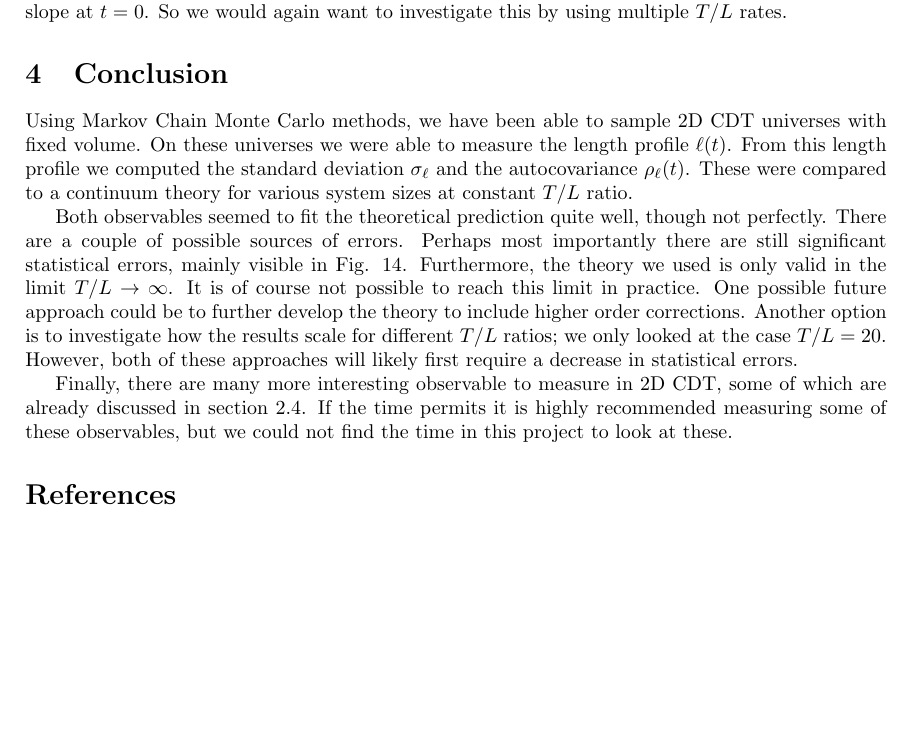
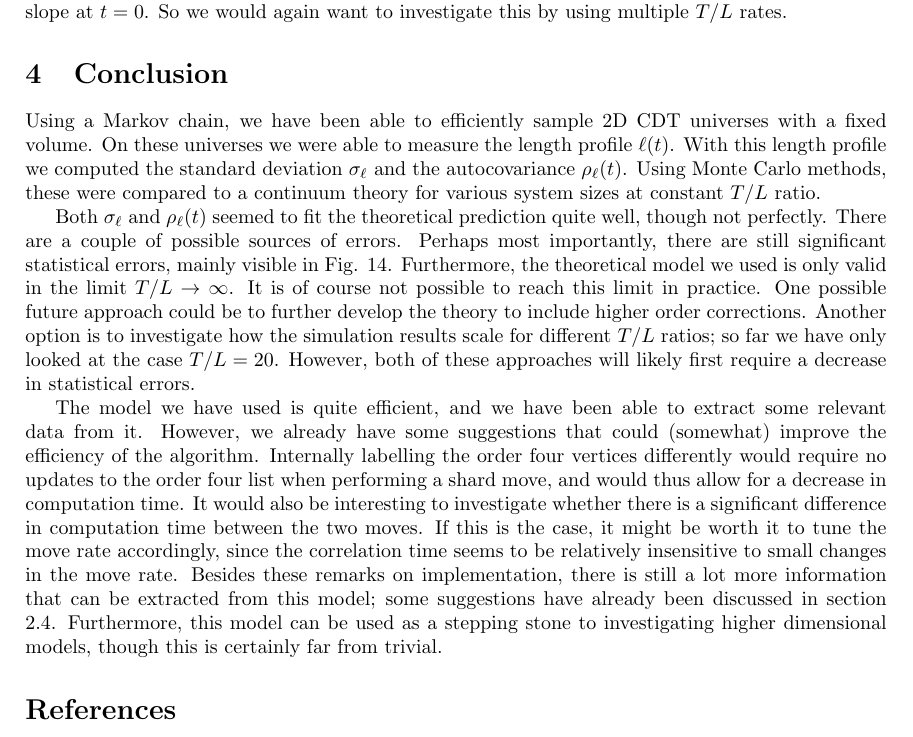
Before and after one commit to TomGerstel/monte-carlo-CDT, a LaTeX paper (report/main.tex, which reads report/4conclusions.tex): part of page 16 of 16, cut so that both start at the same text, the shorter picture padded with empty space. Compiled offline with pdfLaTeX.

Commit message:
update conclusion

```diff
--- a/report/4conclusions.tex
+++ b/report/4conclusions.tex
@@ -1,6 +1,5 @@
-Using Markov Chain Monte Carlo methods, we have been able to sample 2D CDT universes with fixed volume. On these universes we were able to measure the length profile $\ell(t)$. From this length profile we computed the standard deviation $\sigma_\ell$ and the autocovariance $\rho_\ell(t)$. These were compared to a continuum theory for various system sizes at constant $T/L$ ratio.
+Using a Markov chain, we have been able to efficiently sample 2D CDT universes with a fixed volume. On these universes we were able to measure the length profile $\ell(t)$. With this length profile we computed the standard deviation $\sigma_\ell$ and the autocovariance $\rho_\ell(t)$. Using Monte Carlo methods, these were compared to a continuum theory for various system sizes at constant $T/L$ ratio.
 
-Both observables seemed to fit the theoretical prediction quite well, though not perfectly. There are a couple of possible sources of errors. Perhaps most importantly there are still significant statistical errors, mainly visible in Fig. \ref{fig:cov_collapsed}. Furthermore, the theory we used is only valid in the limit $T/L \to \infty$. It is of course not possible to reach this limit in practice. One possible future approach could be to further develop the theory to include higher order corrections. Another option is to investigate how the results scale for different $T/L$ ratios; we only looked at the case $T/L = 20$. However, both of these approaches will likely first require a decrease in statistical errors.
+Both $\sigma_\ell$ and $\rho_\ell(t)$ seemed to fit the theoretical prediction quite well, though not perfectly. There are a couple of possible sources of errors. Perhaps most importantly, there are still significant statistical errors, mainly visible in Fig. \ref{fig:cov_collapsed}. Furthermore, the theoretical model we used is only valid in the limit $T/L \to \infty$. It is of course not possible to reach this limit in practice. One possible future approach could be to further develop the theory to include higher order corrections. Another option is to investigate how the simulation results scale for different $T/L$ ratios; so far we have only looked at the case $T/L = 20$. However, both of these approaches will likely first require a decrease in statistical errors.
 
-Finally, there are many more interesting observable to measure in 2D CDT, some of which are already discussed in section \ref{sec:observables}.
-If the time permits it is highly recommended measuring some of these observables, but we could not find the time in this project to look at these.
+The model we have used is quite efficient, and we have been able to extract some relevant data from it. However, we already have some suggestions that could (somewhat) improve the efficiency of the algorithm. Internally labelling the order four vertices differently would require no updates to the order four list when performing a shard move, and would thus allow for a decrease in computation time. It would also be interesting to investigate whether there is a significant difference in computation time between the two moves. If this is the case, it might be worth it to tune the move rate accordingly, since the correlation time seems to be relatively insensitive to small changes in the move rate. Besides these remarks on implementation, there is still a lot more information that can be extracted from this model; some suggestions have already been discussed in section \ref{sec:observables}. Furthermore, this model can be used as a stepping stone to investigating higher dimensional models, though this is certainly far from trivial.
```
